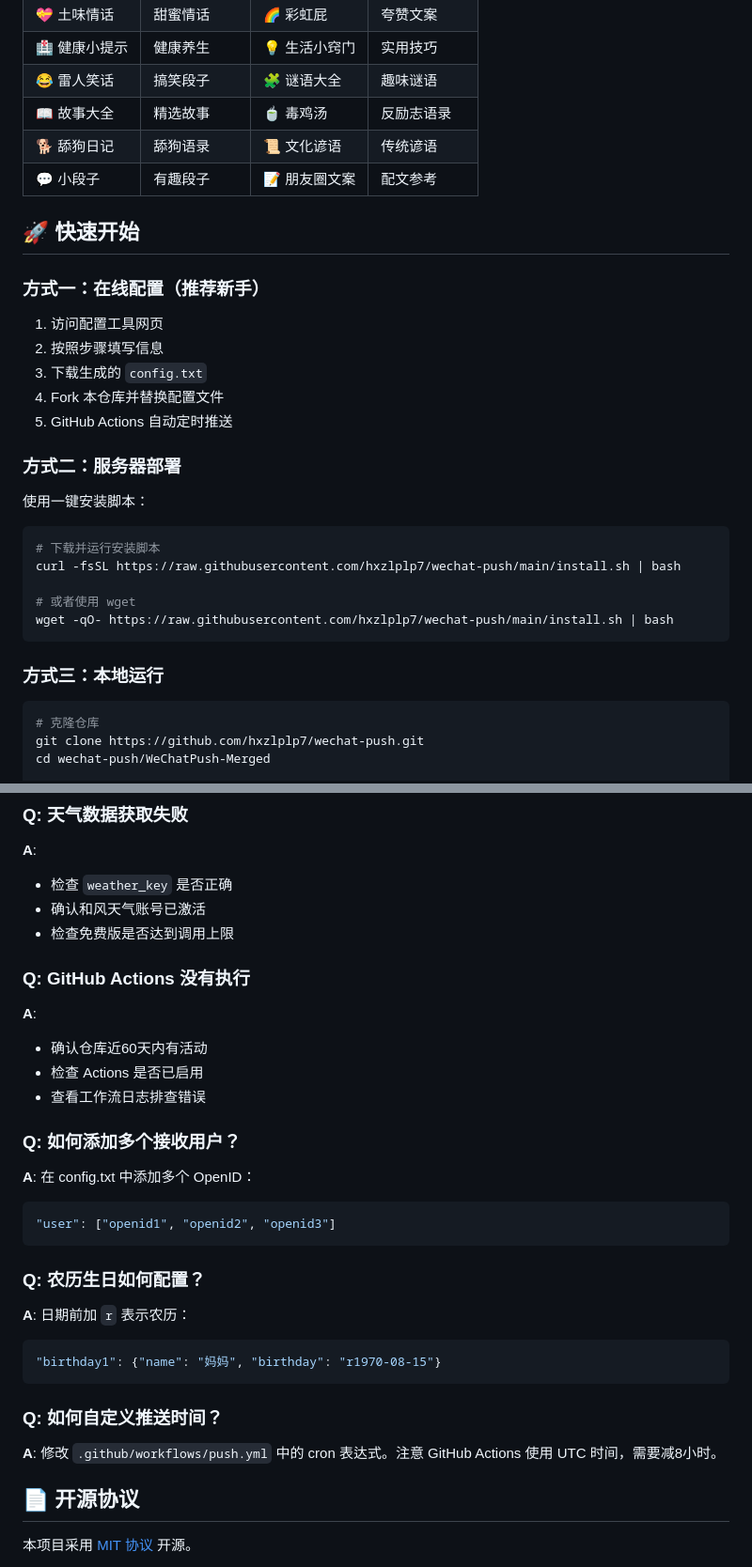
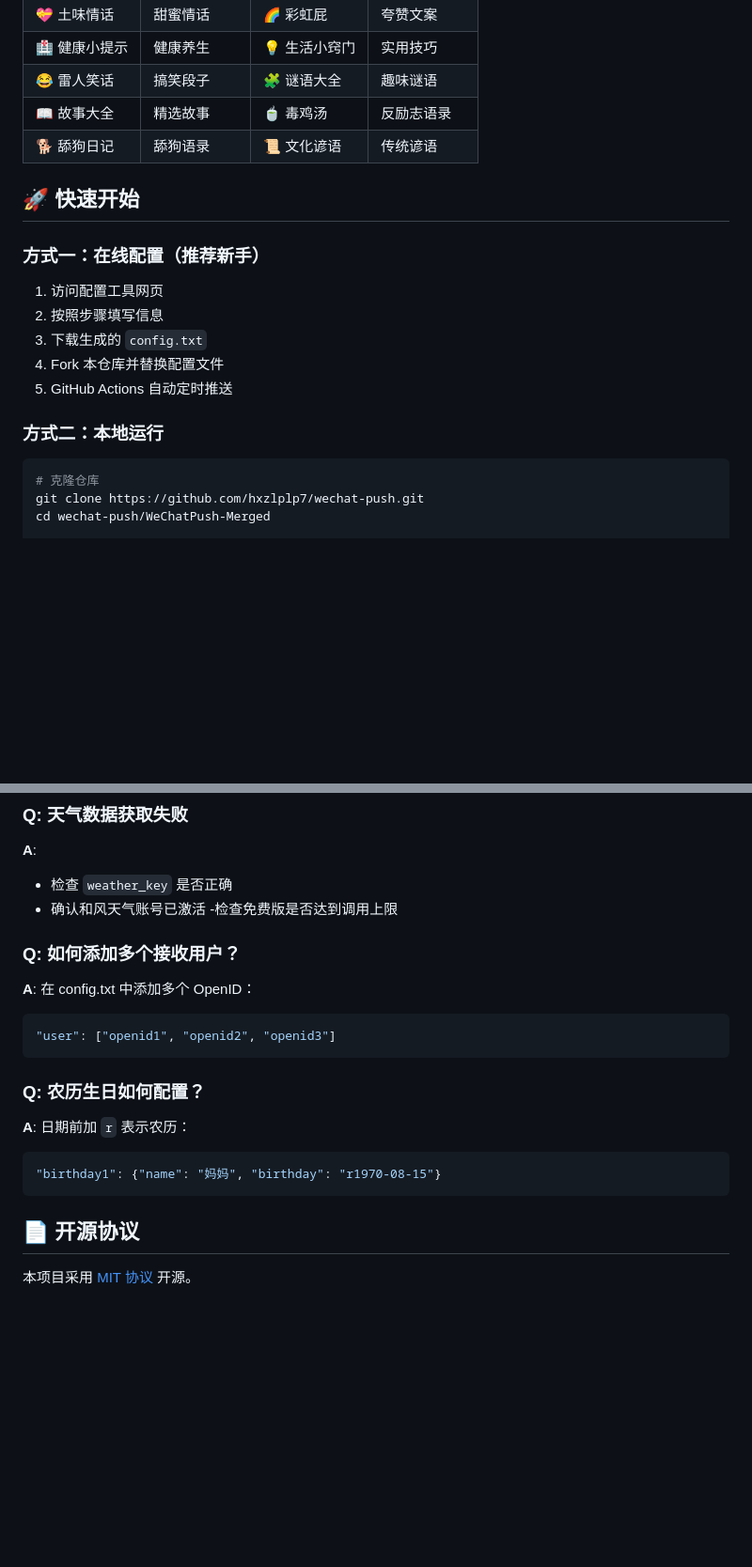
Before and after one commit to hxzlplp7/wechat-push, a Markdown page: README.md, 2 parts joined by grey strips. Shown: that part at 94% size. Rendered like a GitHub page; blank space fills up the shorter version.

````diff
--- a/README.md
+++ b/README.md
@@ -61,7 +61,6 @@
 | 😂 雷人笑话 | 搞笑段子 | 🧩 谜语大全 | 趣味谜语 |
 | 📖 故事大全 | 精选故事 | 🍵 毒鸡汤 | 反励志语录 |
 | 🐕 舔狗日记 | 舔狗语录 | 📜 文化谚语 | 传统谚语 |
-| 💬 小段子 | 有趣段子 | 📝 朋友圈文案 | 配文参考 |
 
 ## 🚀 快速开始
 
@@ -73,19 +72,7 @@
 4. Fork 本仓库并替换配置文件
 5. GitHub Actions 自动定时推送
 
-### 方式二：服务器部署
-
-使用一键安装脚本：
-
-```bash
-# 下载并运行安装脚本
-curl -fsSL https://raw.githubusercontent.com/hxzlplp7/wechat-push/main/install.sh | bash
-
-# 或者使用 wget
-wget -qO- https://raw.githubusercontent.com/hxzlplp7/wechat-push/main/install.sh | bash
-```
-
-### 方式三：本地运行
+### 方式二：本地运行
 
 ```bash
 # 克隆仓库
@@ -316,13 +242,7 @@ crontab -e
 **A**:
 - 检查 `weather_key` 是否正确
 - 确认和风天气账号已激活
-- 检查免费版是否达到调用上限
-
-### Q: GitHub Actions 没有执行
-**A**:
-- 确认仓库近60天内有活动
-- 检查 Actions 是否已启用
-- 查看工作流日志排查错误
+-检查免费版是否达到调用上限
 
 ### Q: 如何添加多个接收用户？
 **A**: 在 config.txt 中添加多个 OpenID：
@@ -335,9 +255,6 @@ crontab -e
 ```python
 "birthday1": {"name": "妈妈", "birthday": "r1970-08-15"}
 ```
-
-### Q: 如何自定义推送时间？
-**A**: 修改 `.github/workflows/push.yml` 中的 cron 表达式。注意 GitHub Actions 使用 UTC 时间，需要减8小时。
 
 ## 📄 开源协议
 
````
Also changed, not shown: other parts of README.md (+2 -63 lines).
